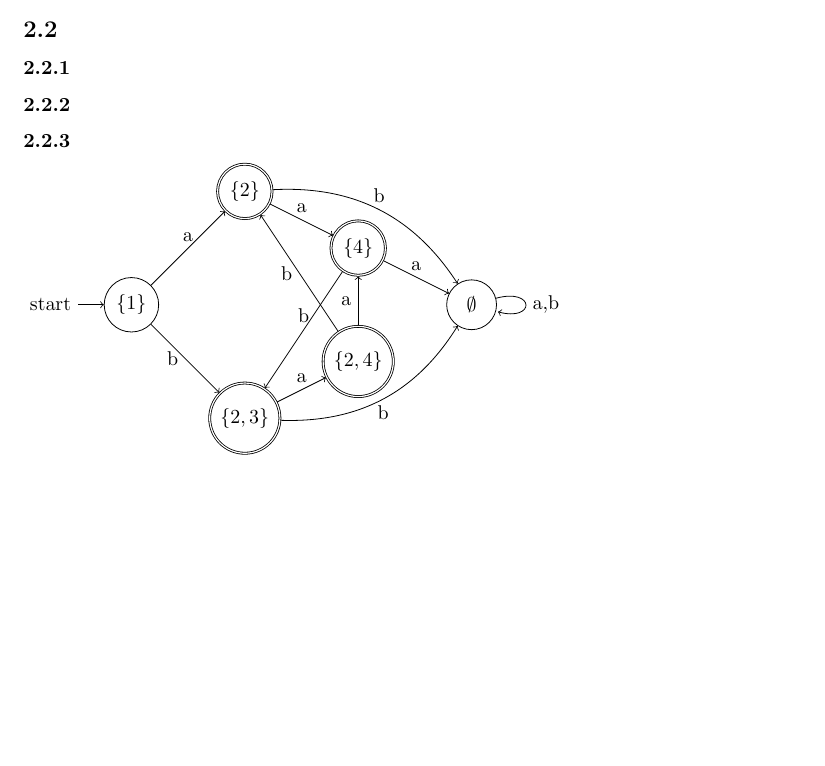
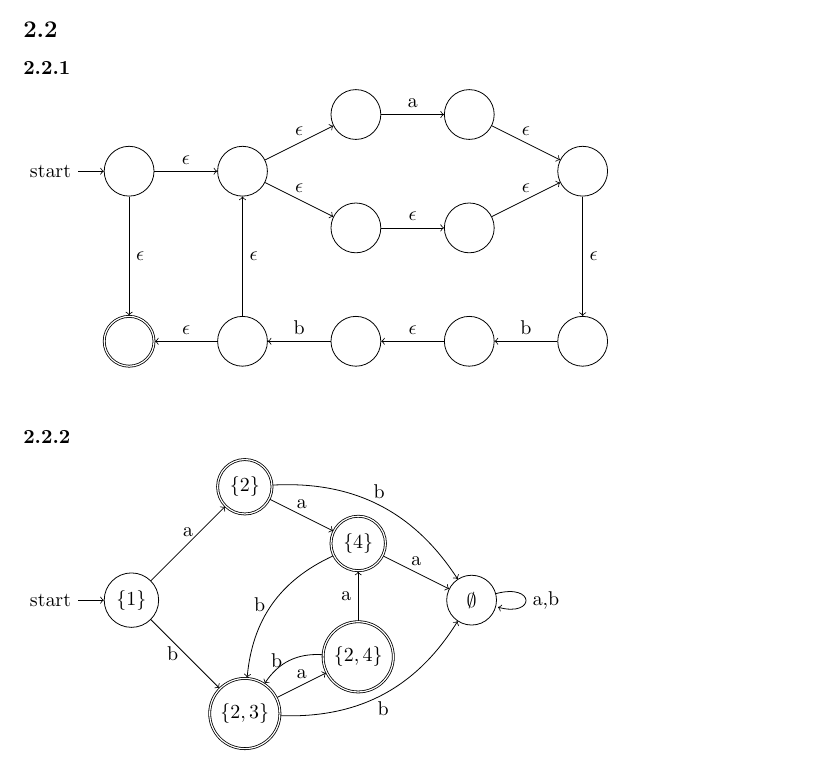
Before and after one commit to kaffeeMn/SS18, a LaTeX document (GTI/UB/UB2/ub2.tex): part of page 3 of 4, cut so that both start at the same text, the shorter picture padded with empty space. Compiled offline with pdfLaTeX.

Commit message:
automata done, needs prove

```diff
--- a/GTI/UB/UB2/ub2.tex
+++ b/GTI/UB/UB2/ub2.tex
@@ -149,7 +149,48 @@ Hinsichtlich der "Ubersichtlichkeit werden Transitionen, die in den senkenden
 \
 \subsection\
 \subsubsection\
-\subsubsection\
+\begin{tikzpicture}
+    \node[initial, state]   (1)  at (0,0) {};
+    \node[state]            (2)  at (2,0) {};
+    \node[state]            (3)  at (4,1) {};
+    \node[state]            (4)  at (6,1) {};
+    \node[state]            (5)  at (4,-1) {};
+    \node[state]            (6)  at (6,-1) {};
+    \node[state]            (7)  at (8,0) {};
+    \node[state]            (8)  at (8,-3) {};
+    \node[state]            (9)  at (6,-3) {};
+    \node[state]            (10) at (4,-3) {};
+    \node[state]            (11) at (2,-3) {};
+    \node[accepting, state] (12) at (0,-3) {};
+    \path
+        (1)
+            edge [->, above] node {$\epsilon$} (2)
+            edge [->, above, right] node {$\epsilon$} (12)
+        (2)
+            edge [->, above] node {$\epsilon$} (3)
+            edge [->, above] node {$\epsilon$} (5)
+        (3)
+            edge [->, above] node {a} (4)
+        (4)
+            edge [->, above] node {$\epsilon$} (7)
+        (5)
+            edge [->, above] node {$\epsilon$} (6)
+        (6)
+            edge [->, above] node {$\epsilon$} (7)
+        (7)
+            edge [->, above, right] node {$\epsilon$} (8)
+        (8)
+            edge [->, above] node {b} (9)
+        (9)
+            edge [->, above] node {$\epsilon$} (10)
+        (10)
+            edge [->, above] node {b} (11)
+        (11)
+            edge [->, above] node {$\epsilon$} (12)
+            edge [->, above, right] node {$\epsilon$} (2)
+        ;
+\end{tikzpicture}\\
+\
 \subsubsection\
 \begin{tikzpicture}
     \node[initial, state](1)    at (0,0)  {$\{1\}$};
@@ -167,13 +208,13 @@ Hinsichtlich der "Ubersichtlichkeit werden Transitionen, die in den senkenden
             edge [->, bend left, above] node {b} (empty)
         (4)
             edge [->, above] node {a} (empty)
-            edge [->, above] node {b} (23)
+            edge [->, bend right, left] node {b} (23)
         (23)
             edge [->, above] node {a} (24)
             edge [->, bend right, below] node {b} (empty)
         (24)
             edge [->, left] node {a} (4)
-            edge [->, left] node {b} (2)
+            edge [->, bend right, left] node {b} (23)
         (empty)
             edge [->, loop right] node {a,b} (empty)
         ;
```
Also changed, not shown: GTI/UB/UB2/ub2.pdf.
